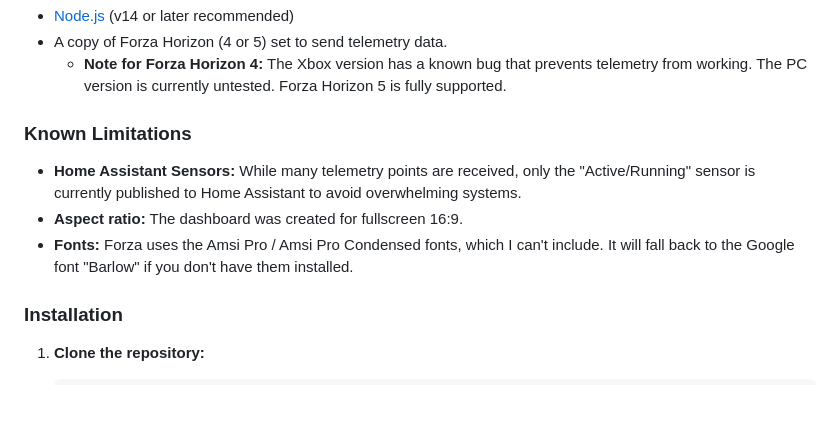
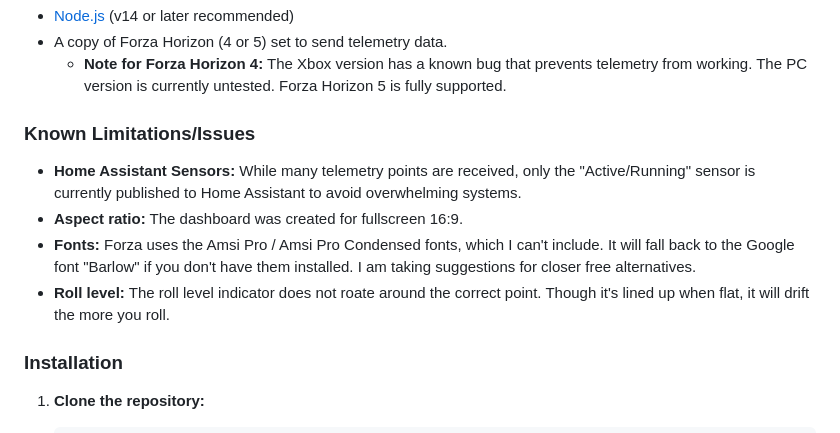
Before and after one commit to luke255/forza-hud, a Markdown page: README.md, the part around the change. Drawn GitHub-style; blank space fills up the shorter version.

```diff
--- a/README.md
+++ b/README.md
@@ -17,10 +17,11 @@ A web-based Heads-Up Display (HUD) for Forza Horizon that receives telemetry dat
 - A copy of Forza Horizon (4 or 5) set to send telemetry data.
     - **Note for Forza Horizon 4:** The Xbox version has a known bug that prevents telemetry from working. The PC version is currently untested. Forza Horizon 5 is fully supported.
 
-### Known Limitations
+### Known Limitations/Issues
 - **Home Assistant Sensors:** While many telemetry points are received, only the "Active/Running" sensor is currently published to Home Assistant to avoid overwhelming systems.
 - **Aspect ratio:** The dashboard was created for fullscreen 16:9.
-- **Fonts:** Forza uses the Amsi Pro / Amsi Pro Condensed fonts, which I can't include. It will fall back to the Google font "Barlow" if you don't have them installed.
+- **Fonts:** Forza uses the Amsi Pro / Amsi Pro Condensed fonts, which I can't include. It will fall back to the Google font "Barlow" if you don't have them installed. I am taking suggestions for closer free alternatives.
+- **Roll level:** The roll level indicator does not roate around the correct point. Though it's lined up when flat, it will drift the more you roll.
 
 ### Installation
 
```
